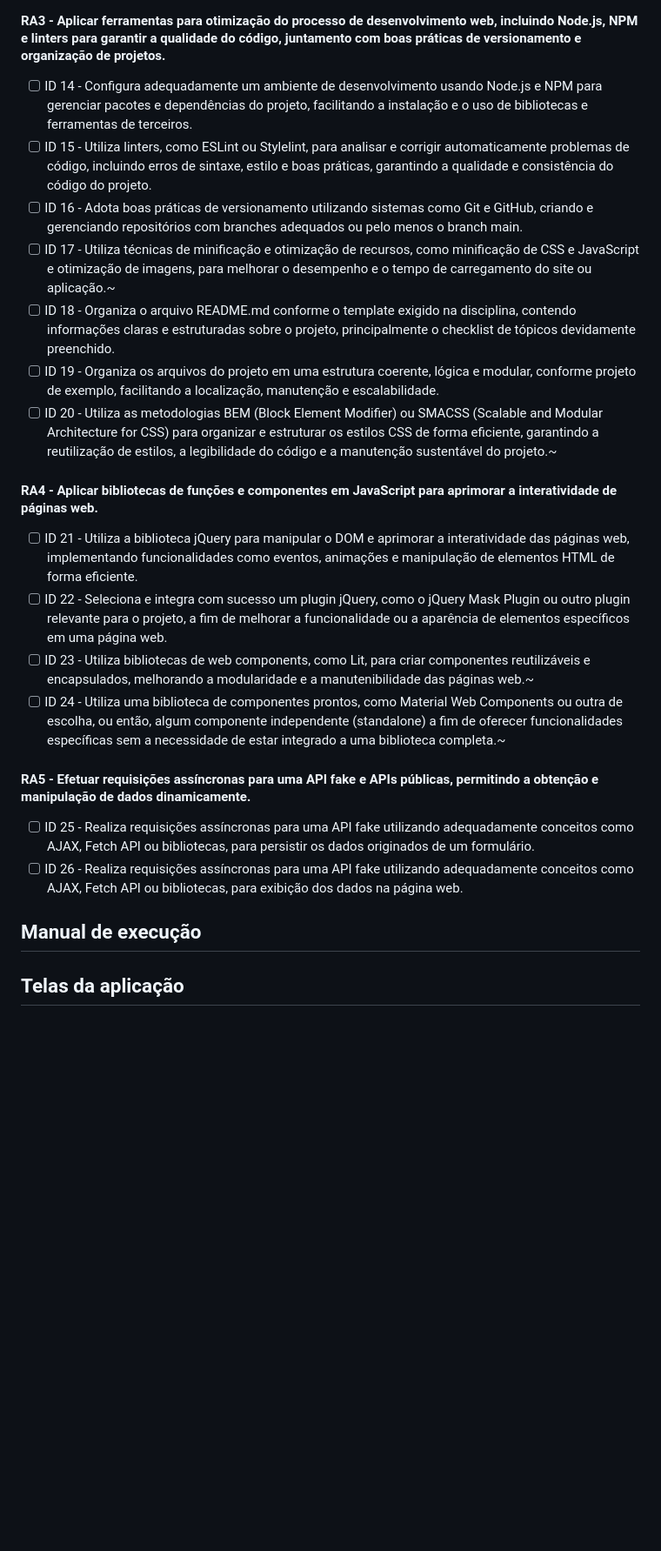
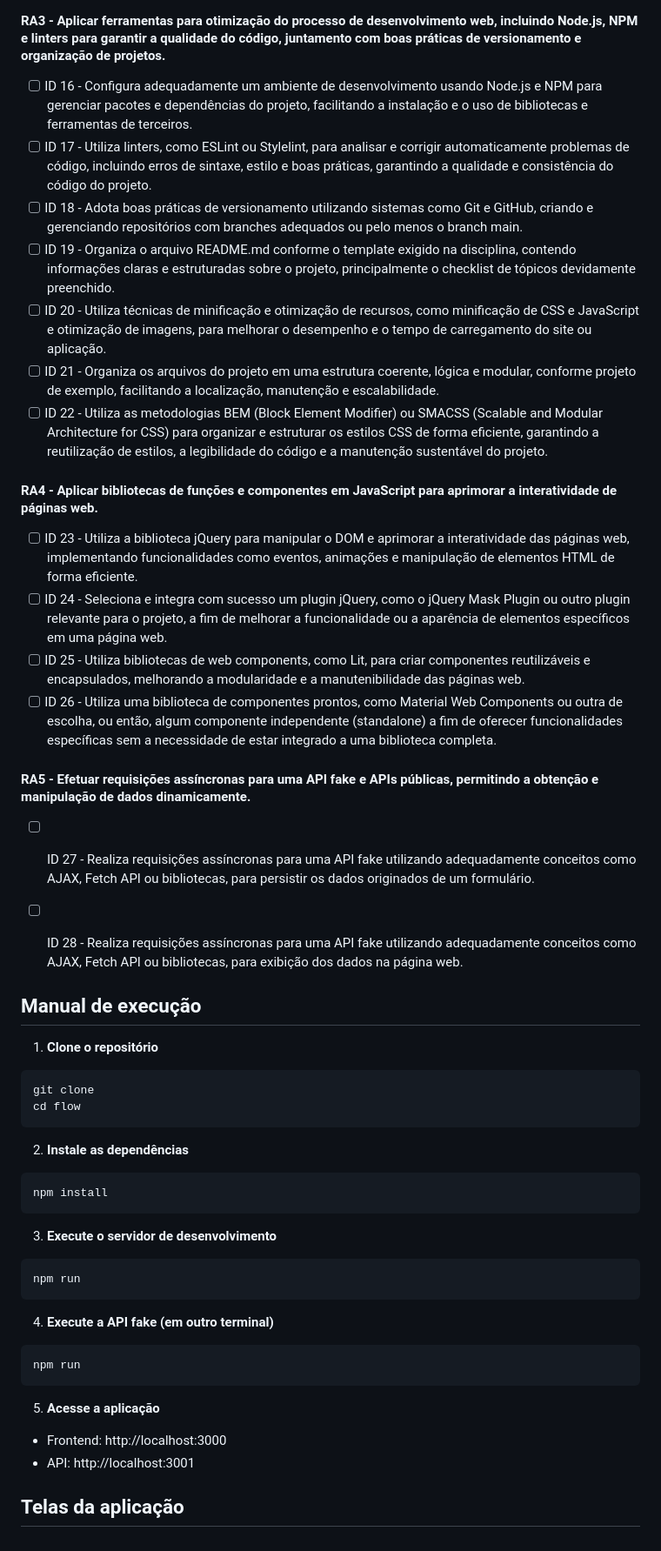
Before and after one commit to douglashenrick/flow, a Markdown page: README.md, the part around the change printed below. Shown: that part at 87% size. GitHub-like rendering; blank space fills up the shorter version.

````diff
--- a/README.md
+++ b/README.md
@@ -40,24 +39,54 @@ link
 
 #### RA3 - Aplicar ferramentas para otimização do processo de desenvolvimento web, incluindo Node.js, NPM e linters para garantir a qualidade do código, juntamento com boas práticas de versionamento e organização de projetos.
-- [ ] ID 14 - Configura adequadamente um ambiente de desenvolvimento usando Node.js e NPM para gerenciar pacotes e dependências do projeto, facilitando a instalação e o uso de bibliotecas e ferramentas de terceiros.
-- [ ] ID 15 - Utiliza linters, como ESLint ou Stylelint, para analisar e corrigir automaticamente problemas de código, incluindo erros de sintaxe, estilo e boas práticas, garantindo a qualidade e consistência do código do projeto.
-- [ ] ID 16 - Adota boas práticas de versionamento utilizando sistemas como Git e GitHub, criando e gerenciando repositórios com branches adequados ou pelo menos o branch main.
-- [ ] ID 17 - Utiliza técnicas de minificação e otimização de recursos, como minificação de CSS e JavaScript e otimização de imagens, para melhorar o desempenho e o tempo de carregamento do site ou aplicação.~
-- [ ] ID 18 - Organiza o arquivo README.md conforme o template exigido na disciplina, contendo informações claras e estruturadas sobre o projeto, principalmente o checklist de tópicos devidamente preenchido.
-- [ ] ID 19 - Organiza os arquivos do projeto em uma estrutura coerente, lógica e modular, conforme projeto de exemplo, facilitando a localização, manutenção e escalabilidade.
-- [ ] ID 20 - Utiliza as metodologias BEM (Block Element Modifier) ou SMACSS (Scalable and Modular Architecture for CSS) para organizar e estruturar os estilos CSS de forma eficiente, garantindo a reutilização de estilos, a legibilidade do código e a manutenção sustentável do projeto.~
+- [ ] ID 16 - Configura adequadamente um ambiente de desenvolvimento usando Node.js e NPM para gerenciar pacotes e dependências do projeto, facilitando a instalação e o uso de bibliotecas e ferramentas de terceiros.
+- [ ] ID 17 - Utiliza linters, como ESLint ou Stylelint, para analisar e corrigir automaticamente problemas de código, incluindo erros de sintaxe, estilo e boas práticas, garantindo a qualidade e consistência do código do projeto.
+- [ ] ID 18 - Adota boas práticas de versionamento utilizando sistemas como Git e GitHub, criando e gerenciando repositórios com branches adequados ou pelo menos o branch main.
+- [ ] ID 19 - Organiza o arquivo README.md conforme o template exigido na disciplina, contendo informações claras e estruturadas sobre o projeto, principalmente o checklist de tópicos devidamente preenchido.
+- [ ] ID 20 - Utiliza técnicas de minificação e otimização de recursos, como minificação de CSS e JavaScript e otimização de imagens, para melhorar o desempenho e o tempo de carregamento do site ou aplicação.
+- [ ] ID 21 - Organiza os arquivos do projeto em uma estrutura coerente, lógica e modular, conforme projeto de exemplo, facilitando a localização, manutenção e escalabilidade.
+- [ ] ID 22 - Utiliza as metodologias BEM (Block Element Modifier) ou SMACSS (Scalable and Modular Architecture for CSS) para organizar e estruturar os estilos CSS de forma eficiente, garantindo a reutilização de estilos, a legibilidade do código e a manutenção sustentável do projeto.
 
 #### RA4 - Aplicar bibliotecas de funções e componentes em JavaScript para aprimorar a interatividade de páginas web.
-- [ ] ID 21 - Utiliza a biblioteca jQuery para manipular o DOM e aprimorar a interatividade das páginas web, implementando funcionalidades como eventos, animações e manipulação de elementos HTML de forma eficiente.
-- [ ] ID 22 - Seleciona e integra com sucesso um plugin jQuery, como o jQuery Mask Plugin ou outro plugin relevante para o projeto, a fim de melhorar a funcionalidade ou a aparência de elementos específicos em uma página web.
-- [ ] ID 23 - Utiliza bibliotecas de web components, como Lit, para criar componentes reutilizáveis e encapsulados, melhorando a modularidade e a manutenibilidade das páginas web.~
-- [ ] ID 24 - Utiliza uma biblioteca de componentes prontos, como Material Web Components ou outra de escolha, ou então, algum componente independente (standalone) a fim de oferecer funcionalidades específicas sem a necessidade de estar integrado a uma biblioteca completa.~
+- [ ] ID 23 - Utiliza a biblioteca jQuery para manipular o DOM e aprimorar a interatividade das páginas web, implementando funcionalidades como eventos, animações e manipulação de elementos HTML de forma eficiente.
+- [ ] ID 24 - Seleciona e integra com sucesso um plugin jQuery, como o jQuery Mask Plugin ou outro plugin relevante para o projeto, a fim de melhorar a funcionalidade ou a aparência de elementos específicos em uma página web.
+- [ ] ID 25 - Utiliza bibliotecas de web components, como Lit, para criar componentes reutilizáveis e encapsulados, melhorando a modularidade e a manutenibilidade das páginas web.
+- [ ] ID 26 - Utiliza uma biblioteca de componentes prontos, como Material Web Components ou outra de escolha, ou então, algum componente independente (standalone) a fim de oferecer funcionalidades específicas sem a necessidade de estar integrado a uma biblioteca completa.
 
 #### RA5 - Efetuar requisições assíncronas para uma API fake e APIs públicas, permitindo a obtenção e manipulação de dados dinamicamente.
-- [ ] ID 25 - Realiza requisições assíncronas para uma API fake utilizando adequadamente conceitos como AJAX, Fetch API ou bibliotecas, para persistir os dados originados de um formulário.
-- [ ] ID 26 - Realiza requisições assíncronas para uma API fake utilizando adequadamente conceitos como AJAX, Fetch API ou bibliotecas, para exibição dos dados na página web.
+- [ ] ID 27 - Realiza requisições assíncronas para uma API fake utilizando adequadamente conceitos como AJAX, Fetch API ou bibliotecas, para persistir os dados originados de um formulário.
+- [ ] ID 28 - Realiza requisições assíncronas para uma API fake utilizando adequadamente conceitos como AJAX, Fetch API ou bibliotecas, para exibição dos dados na página web.
+
 
 ## Manual de execução
+1. **Clone o repositório**
+
+```bash
+git clone
+cd flow
+```
+
+2. **Instale as dependências**
+
+```bash
+npm install
+```
+
+3. **Execute o servidor de desenvolvimento**
+
+```bash
+npm run
+```
+
+4. **Execute a API fake (em outro terminal)**
+
+```bash
+npm run
+```
+
+5. **Acesse a aplicação**
+
+- Frontend: http://localhost:3000
+- API: http://localhost:3001
 
 
 ## Telas da aplicação
````
Also changed, not shown: other parts of README.md (+14 -15 lines).
